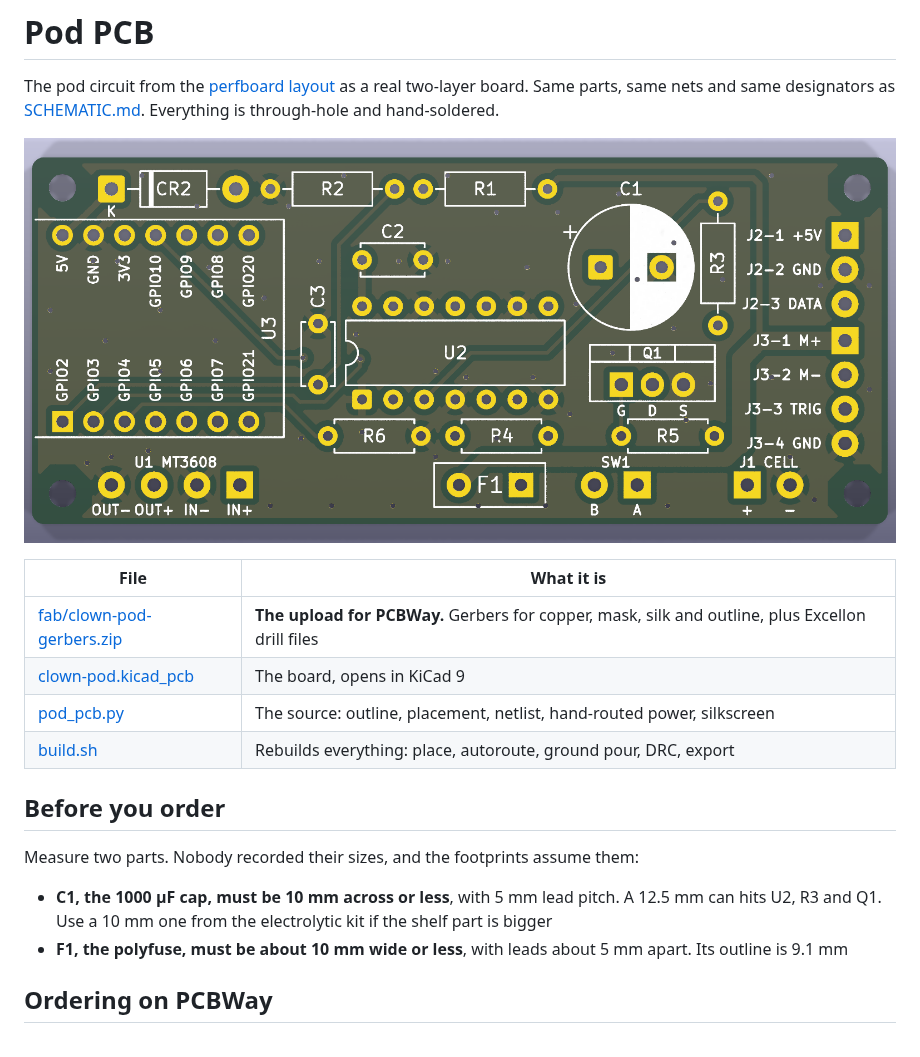
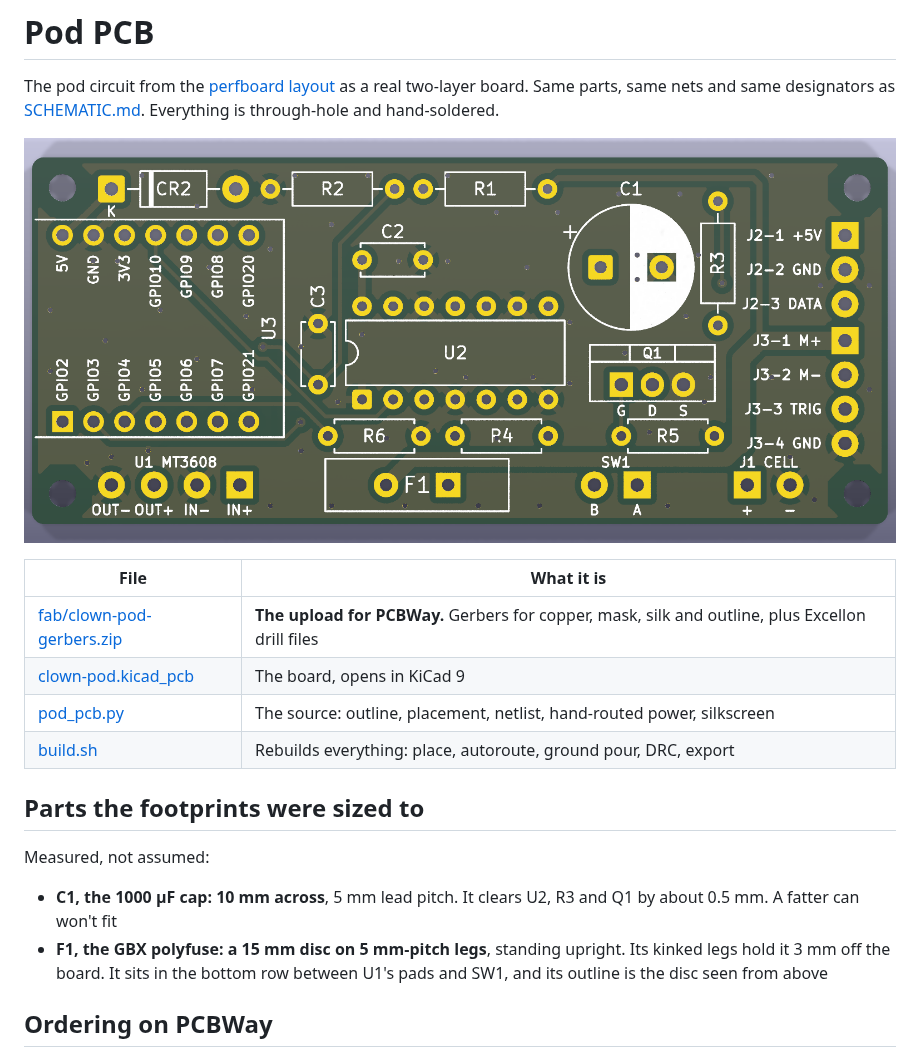
Before and after one commit to darknet-doll/clown, a Markdown page: docs/pcb/README.md, the part around the change. Drawn GitHub-style; pictures changed too: docs/pcb/fab/clown-pod-top.png.

Commit message:
Fit F1's real 15 mm polyfuse disc on the pod PCB
The GBX part measures 15 mm across on 5 mm-pitch legs, standing on kinks
3 mm off the board. The 9 mm outline it had would have run into SW1.
F1 moves left into the bottom-row gap between U1 and SW1, and the
VBATT/VBATT_SW tracks move with it. C1 measures 10 mm, as the footprint
assumed. DRC: no errors, no unconnected pads.

Co-Authored-By: Claude Opus 5.5 <noreply@anthropic.com>

```diff
--- a/docs/pcb/README.md
+++ b/docs/pcb/README.md
@@ -13,15 +13,15 @@ two-layer board. Same parts, same nets and same designators as
 | [pod_pcb.py](pod_pcb.py) | The source: outline, placement, netlist, hand-routed power, silkscreen |
 | [build.sh](build.sh) | Rebuilds everything: place, autoroute, ground pour, DRC, export |
 
-## Before you order
+## Parts the footprints were sized to
 
-Measure two parts. Nobody recorded their sizes, and the footprints assume them:
+Measured, not assumed:
 
-- **C1, the 1000 µF cap, must be 10 mm across or less**, with 5 mm lead pitch. A
-  12.5 mm can hits U2, R3 and Q1. Use a 10 mm one from the electrolytic kit if
-  the shelf part is bigger
-- **F1, the polyfuse, must be about 10 mm wide or less**, with leads about 5 mm
-  apart. Its outline is 9.1 mm
+- **C1, the 1000 µF cap: 10 mm across**, 5 mm lead pitch. It clears U2, R3 and
+  Q1 by about 0.5 mm. A fatter can won't fit
+- **F1, the GBX polyfuse: a 15 mm disc on 5 mm-pitch legs**, standing upright.
+  Its kinked legs hold it 3 mm off the board. It sits in the bottom row between
+  U1's pads and SW1, and its outline is the disc seen from above
 
 ## Ordering on PCBWay
 
```
Also changed, not shown: docs/pcb/fab/clown-pod-bottom.png, 3 other files.
